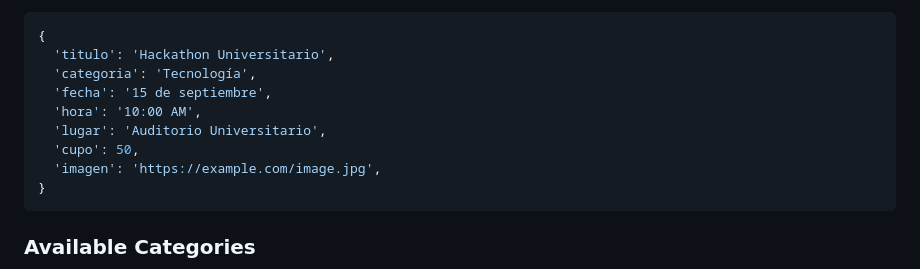
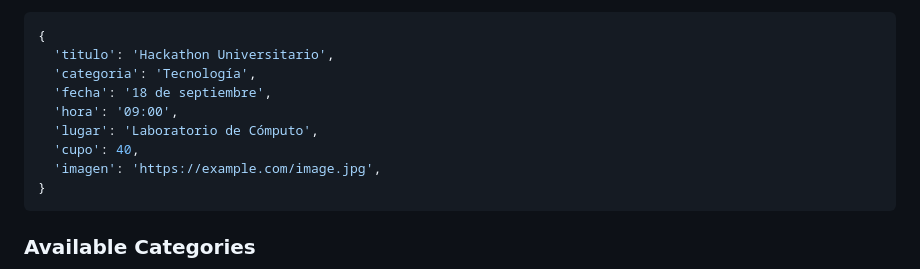
Before and after one commit to cesarMalanco/CampusEventos, a Markdown page: README.md, the part around one of its changes. GitHub-like rendering.

````diff
--- a/README.md
+++ b/README.md
@@ -159,10 +160,10 @@ Each event contains information such as:
 {
   'titulo': 'Hackathon Universitario',
   'categoria': 'Tecnología',
-  'fecha': '15 de septiembre',
-  'hora': '10:00 AM',
-  'lugar': 'Auditorio Universitario',
-  'cupo': 50,
+  'fecha': '18 de septiembre',
+  'hora': '09:00',
+  'lugar': 'Laboratorio de Cómputo',
+  'cupo': 40,
   'imagen': 'https://example.com/image.jpg',
 }
 ```
````
Also changed, not shown: other parts of README.md (+19 -18 lines).
